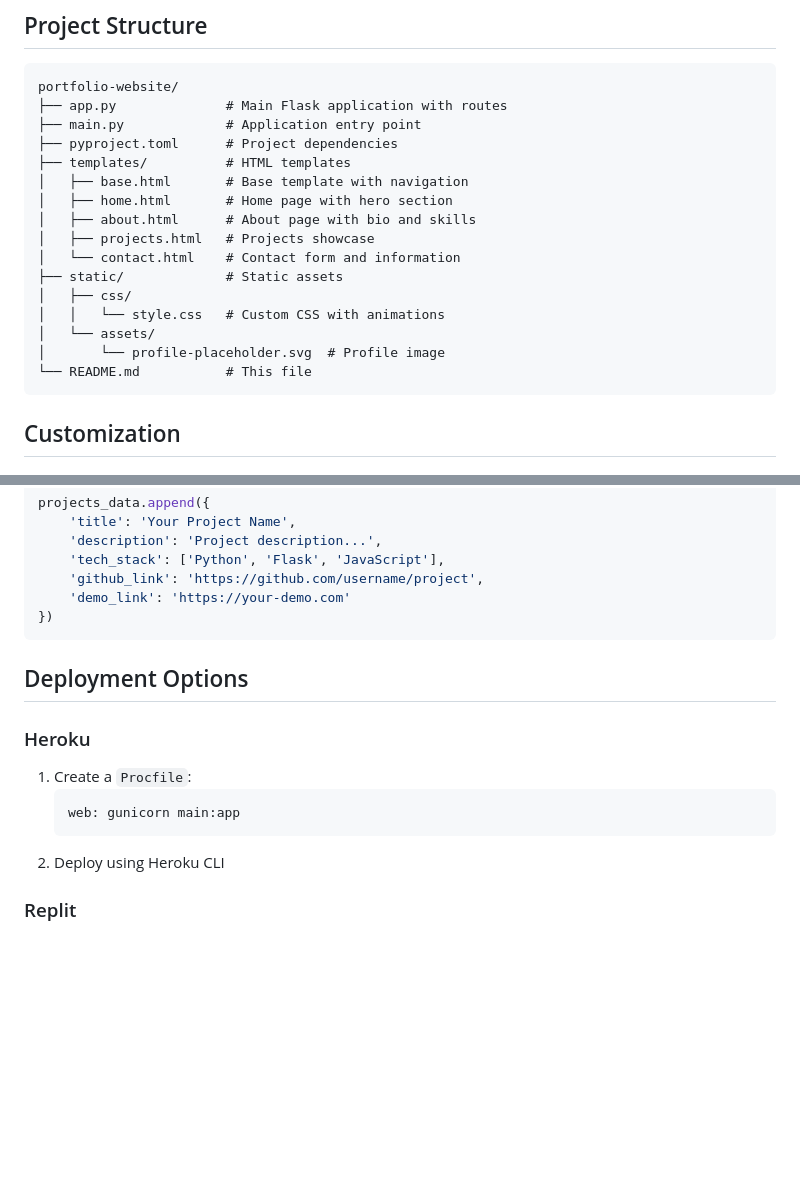
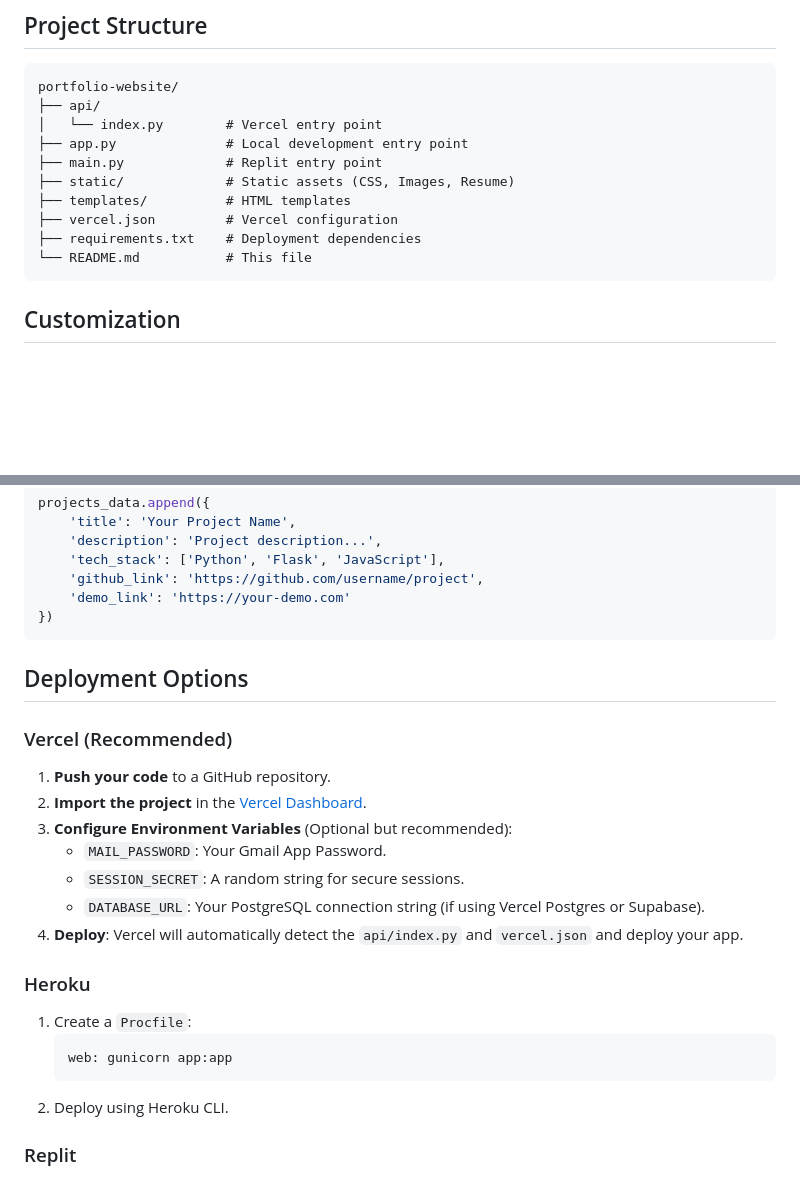
Before and after one commit to Jagan2-jj/Portfolio-in-Py, a Markdown page: README.md, 2 parts joined by grey strips. Rendered like a GitHub page; blank space fills up the shorter version.

````diff
--- a/README.md
+++ b/README.md
@@ -55,20 +55,14 @@ A professional Flask-based personal portfolio website with animated borders, dar
 
 ```
 portfolio-website/
-├── app.py              # Main Flask application with routes
-├── main.py             # Application entry point
-├── pyproject.toml      # Project dependencies
+├── api/
+│   └── index.py        # Vercel entry point
+├── app.py              # Local development entry point
+├── main.py             # Replit entry point
+├── static/             # Static assets (CSS, Images, Resume)
 ├── templates/          # HTML templates
-│   ├── base.html       # Base template with navigation
-│   ├── home.html       # Home page with hero section
-│   ├── about.html      # About page with bio and skills
-│   ├── projects.html   # Projects showcase
-│   └── contact.html    # Contact form and information
-├── static/             # Static assets
-│   ├── css/
-│   │   └── style.css   # Custom CSS with animations
-│   └── assets/
-│       └── profile-placeholder.svg  # Profile image
+├── vercel.json         # Vercel configuration
+├── requirements.txt    # Deployment dependencies
 └── README.md           # This file
 ```
 
@@ -105,12 +99,21 @@ projects_data.append({
 
 ## Deployment Options
 
+### Vercel (Recommended)
+1. **Push your code** to a GitHub repository.
+2. **Import the project** in the [Vercel Dashboard](https://vercel.com/import/github).
+3. **Configure Environment Variables** (Optional but recommended):
+   - `MAIL_PASSWORD`: Your Gmail App Password.
+   - `SESSION_SECRET`: A random string for secure sessions.
+   - `DATABASE_URL`: Your PostgreSQL connection string (if using Vercel Postgres or Supabase).
+4. **Deploy**: Vercel will automatically detect the `api/index.py` and `vercel.json` and deploy your app.
+
 ### Heroku
 1. Create a `Procfile`:
    ```
-   web: gunicorn main:app
+   web: gunicorn app:app
    ```
-2. Deploy using Heroku CLI
+2. Deploy using Heroku CLI.
 
 ### Replit
 - The project is ready to deploy on Replit
````
Also changed, not shown: other parts of README.md (+2 -0 lines).
